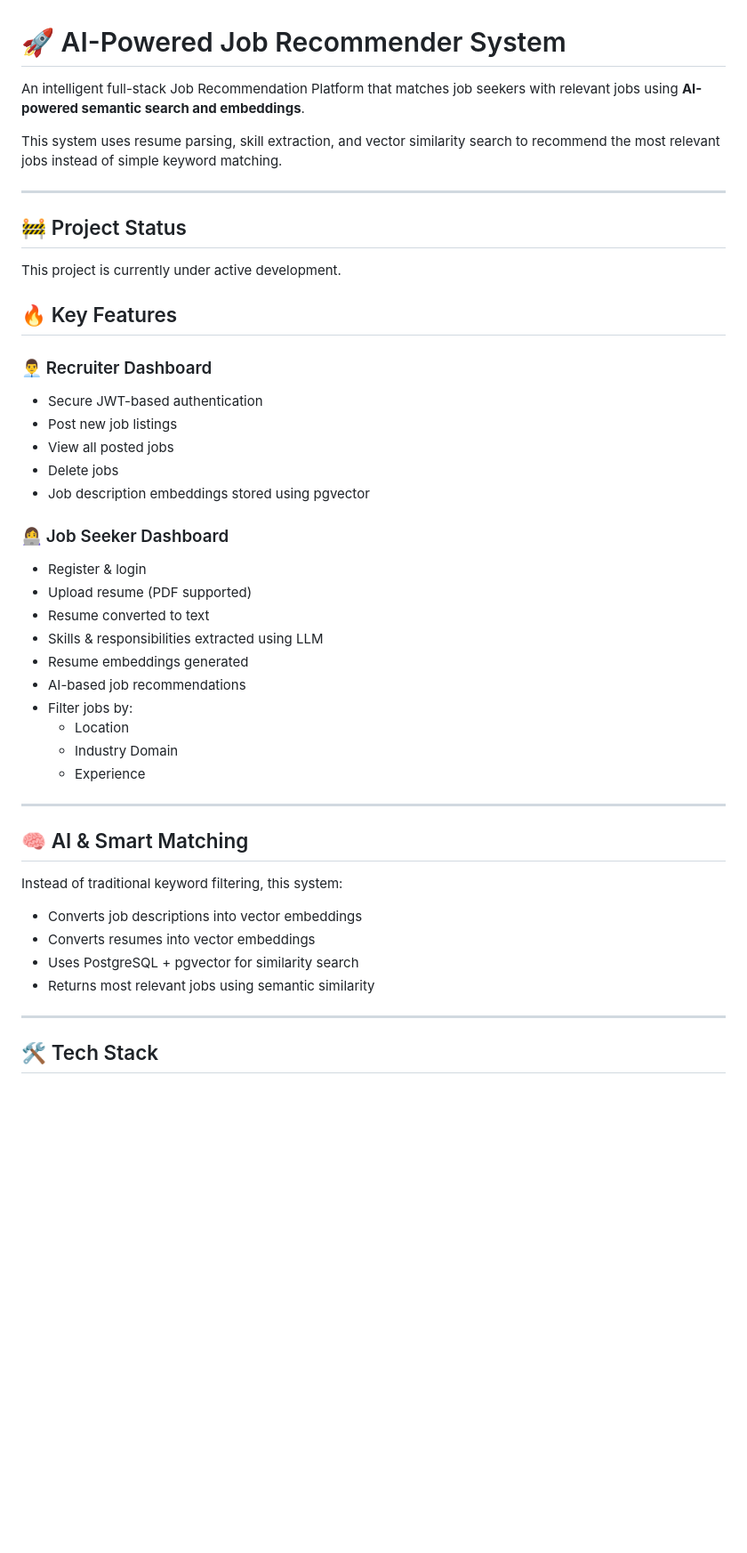
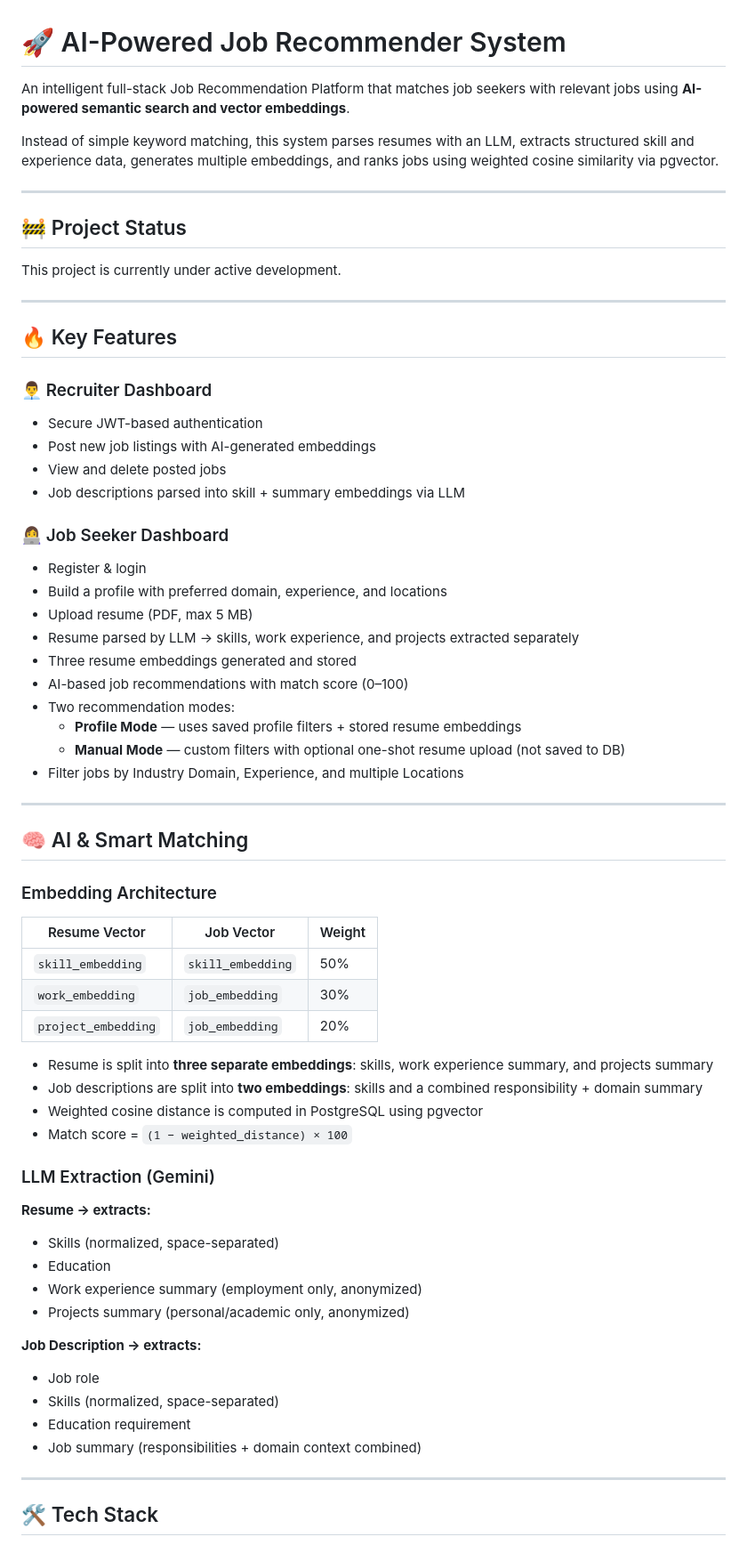
Before and after one commit to Hardinaik/AI-powered-job-recommender-system, a Markdown page: README.md, the part around one of its changes. Shown at 89% size. Drawn GitHub-style; blank space fills up the shorter version.

```diff
--- a/README.md
+++ b/README.md
@@ -1,8 +1,8 @@
 # 🚀 AI-Powered Job Recommender System
 
-An intelligent full-stack Job Recommendation Platform that matches job seekers with relevant jobs using **AI-powered semantic search and embeddings**.
+An intelligent full-stack Job Recommendation Platform that matches job seekers with relevant jobs using **AI-powered semantic search and vector embeddings**.
 
-This system uses resume parsing, skill extraction, and vector similarity search to recommend the most relevant jobs instead of simple keyword matching.
+Instead of simple keyword matching, this system parses resumes with an LLM, extracts structured skill and experience data, generates multiple embeddings, and ranks jobs using weighted cosine similarity via pgvector.
 
 ---
 
@@ -10,37 +10,57 @@ This system uses resume parsing, skill extraction, and vector similarity search
 
 This project is currently under active development.
 
+---
+
 ## 🔥 Key Features
 
 ### 👨‍💼 Recruiter Dashboard
 - Secure JWT-based authentication
-- Post new job listings
-- View all posted jobs
-- Delete jobs
-- Job description embeddings stored using pgvector
+- Post new job listings with AI-generated embeddings
+- View and delete posted jobs
+- Job descriptions parsed into skill + summary embeddings via LLM
 
 ### 👩‍💻 Job Seeker Dashboard
 - Register & login
-- Upload resume (PDF supported)
-- Resume converted to text
-- Skills & responsibilities extracted using LLM
-- Resume embeddings generated
-- AI-based job recommendations
-- Filter jobs by:
-  - Location
-  - Industry Domain
-  - Experience
+- Build a profile with preferred domain, experience, and locations
+- Upload resume (PDF, max 5 MB)
+- Resume parsed by LLM → skills, work experience, and projects extracted separately
+- Three resume embeddings generated and stored
+- AI-based job recommendations with match score (0–100)
+- Two recommendation modes:
+  - **Profile Mode** — uses saved profile filters + stored resume embeddings
+  - **Manual Mode** — custom filters with optional one-shot resume upload (not saved to DB)
+- Filter jobs by Industry Domain, Experience, and multiple Locations
 
 ---
 
 ## 🧠 AI & Smart Matching
 
-Instead of traditional keyword filtering, this system:
+### Embedding Architecture
 
-- Converts job descriptions into vector embeddings
-- Converts resumes into vector embeddings
-- Uses PostgreSQL + pgvector for similarity search
-- Returns most relevant jobs using semantic similarity
+| Resume Vector | Job Vector | Weight |
+|---|---|---|
+| `skill_embedding` | `skill_embedding` | 50% |
+| `work_embedding` | `job_embedding` | 30% |
+| `project_embedding` | `job_embedding` | 20% |
+
+- Resume is split into **three separate embeddings**: skills, work experience summary, and projects summary
+- Job descriptions are split into **two embeddings**: skills and a combined responsibility + domain summary
+- Weighted cosine distance is computed in PostgreSQL using pgvector
+- Match score = `(1 − weighted_distance) × 100`
+
+### LLM Extraction (Gemini)
+**Resume → extracts:**
+- Skills (normalized, space-separated)
+- Education
+- Work experience summary (employment only, anonymized)
+- Projects summary (personal/academic only, anonymized)
+
+**Job Description → extracts:**
+- Job role
+- Skills (normalized, space-separated)
+- Education requirement
+- Job summary (responsibilities + domain context combined)
 
 ---
 
```
Also changed, not shown: other parts of README.md (+119 -96 lines).
